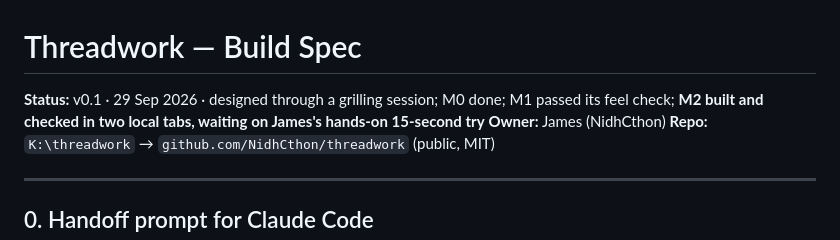
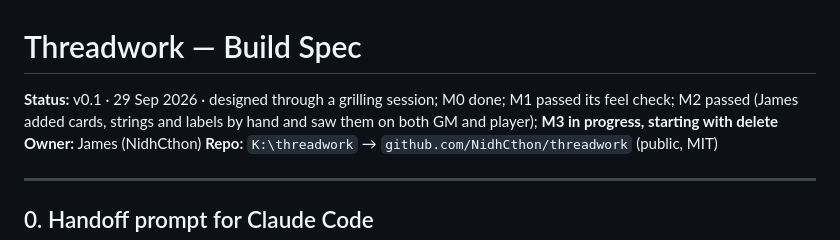
Before and after one commit to NidhCthon/threadwork, a Markdown page: SPEC.md, the part around the change. Drawn GitHub-style.

Commit message:
Mark M2 passed: James's hands-on try worked on both sides

```diff
--- a/SPEC.md
+++ b/SPEC.md
@@ -1,6 +1,6 @@
 # Threadwork — Build Spec
 
-**Status:** v0.1 · 29 Sep 2026 · designed through a grilling session; M0 done; M1 passed its feel check; **M2 built and checked in two local tabs, waiting on James's hands-on 15-second try**
+**Status:** v0.1 · 29 Sep 2026 · designed through a grilling session; M0 done; M1 passed its feel check; M2 passed (James added cards, strings and labels by hand and saw them on both GM and player); **M3 in progress, starting with delete**
 **Owner:** James (NidhCthon)
 **Repo:** `K:\threadwork` → `github.com/NidhCthon/threadwork` (public, MIT)
 
```
